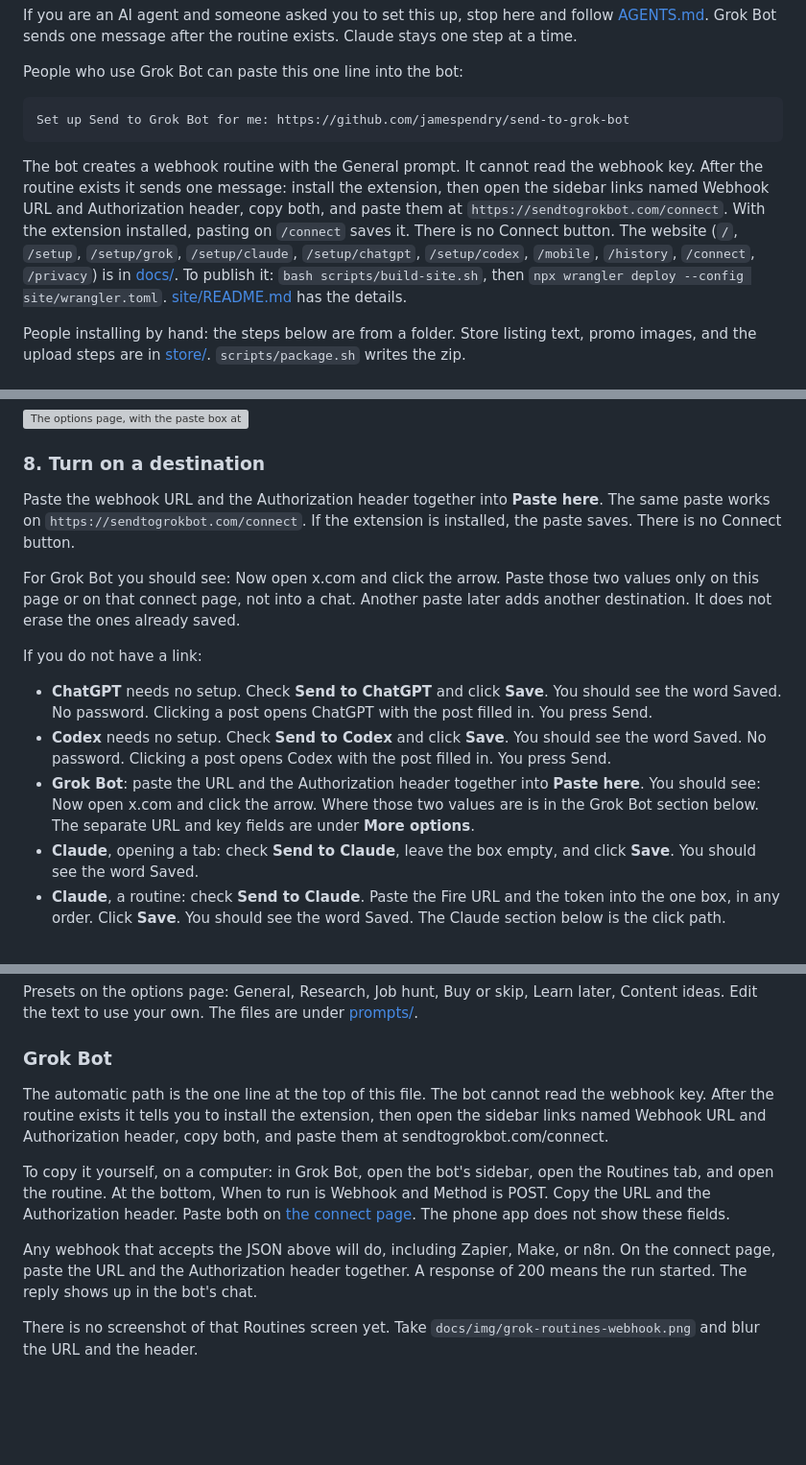
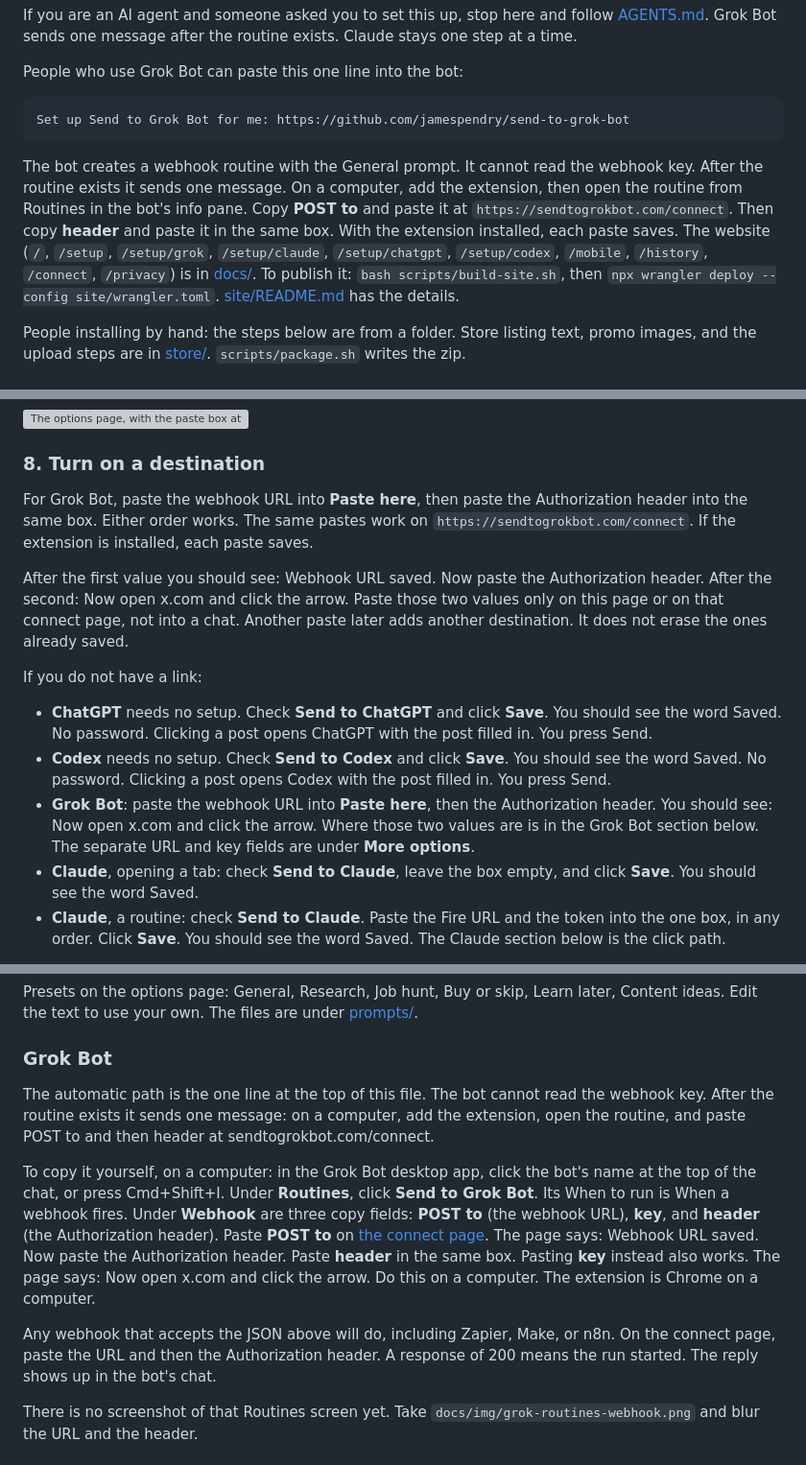
Before and after one commit to jamespendry/send-to-grok-bot, a Markdown page: README.md, 3 parts joined by grey strips. Shown at 96% size. Rendered like a GitHub page; blank space fills up the shorter version; grey boxes are pictures that could not be loaded.

````diff
--- a/README.md
+++ b/README.md
@@ -10,7 +10,7 @@ People who use Grok Bot can paste this one line into the bot:
 Set up Send to Grok Bot for me: https://github.com/jamespendry/send-to-grok-bot
 ```
 
-The bot creates a webhook routine with the General prompt. It cannot read the webhook key. After the routine exists it sends one message: install the extension, then open the sidebar links named Webhook URL and Authorization header, copy both, and paste them at `https://sendtogrokbot.com/connect`. With the extension installed, pasting on `/connect` saves it. There is no Connect button. The website (`/`, `/setup`, `/setup/grok`, `/setup/claude`, `/setup/chatgpt`, `/setup/codex`, `/mobile`, `/history`, `/connect`, `/privacy`) is in [docs/](docs/). To publish it: `bash scripts/build-site.sh`, then `npx wrangler deploy --config site/wrangler.toml`. [site/README.md](site/README.md) has the details.
+The bot creates a webhook routine with the General prompt. It cannot read the webhook key. After the routine exists it sends one message. On a computer, add the extension, then open the routine from Routines in the bot's info pane. Copy **POST to** and paste it at `https://sendtogrokbot.com/connect`. Then copy **header** and paste it in the same box. With the extension installed, each paste saves. The website (`/`, `/setup`, `/setup/grok`, `/setup/claude`, `/setup/chatgpt`, `/setup/codex`, `/mobile`, `/history`, `/connect`, `/privacy`) is in [docs/](docs/). To publish it: `bash scripts/build-site.sh`, then `npx wrangler deploy --config site/wrangler.toml`. [site/README.md](site/README.md) has the details.
 
 People installing by hand: the steps below are from a folder. Store listing text, promo images, and the upload steps are in [store/](store/). `scripts/package.sh` writes the zip.
 
@@ -76,15 +76,15 @@ You should see a page titled **Send to Grok Bot**, with a box labeled **Paste he
 
 ### 8. Turn on a destination
 
-Paste the webhook URL and the Authorization header together into **Paste here**. The same paste works on `https://sendtogrokbot.com/connect`. If the extension is installed, the paste saves. There is no Connect button.
+For Grok Bot, paste the webhook URL into **Paste here**, then paste the Authorization header into the same box. Either order works. The same pastes work on `https://sendtogrokbot.com/connect`. If the extension is installed, each paste saves.
 
-For Grok Bot you should see: Now open x.com and click the arrow. Paste those two values only on this page or on that connect page, not into a chat. Another paste later adds another destination. It does not erase the ones already saved.
+After the first value you should see: Webhook URL saved. Now paste the Authorization header. After the second: Now open x.com and click the arrow. Paste those two values only on this page or on that connect page, not into a chat. Another paste later adds another destination. It does not erase the ones already saved.
 
 If you do not have a link:
 
 - **ChatGPT** needs no setup. Check **Send to ChatGPT** and click **Save**. You should see the word Saved. No password. Clicking a post opens ChatGPT with the post filled in. You press Send.
 - **Codex** needs no setup. Check **Send to Codex** and click **Save**. You should see the word Saved. No password. Clicking a post opens Codex with the post filled in. You press Send.
-- **Grok Bot**: paste the URL and the Authorization header together into **Paste here**. You should see: Now open x.com and click the arrow. Where those two values are is in the Grok Bot section below. The separate URL and key fields are under **More options**.
+- **Grok Bot**: paste the webhook URL into **Paste here**, then the Authorization header. You should see: Now open x.com and click the arrow. Where those two values are is in the Grok Bot section below. The separate URL and key fields are under **More options**.
 - **Claude**, opening a tab: check **Send to Claude**, leave the box empty, and click **Save**. You should see the word Saved.
 - **Claude**, a routine: check **Send to Claude**. Paste the Fire URL and the token into the one box, in any order. Click **Save**. You should see the word Saved. The Claude section below is the click path.
 
@@ -237,11 +237,11 @@ Presets on the options page: General, Research, Job hunt, Buy or skip, Learn lat
 
 ### Grok Bot
 
-The automatic path is the one line at the top of this file. The bot cannot read the webhook key. After the routine exists it tells you to install the extension, then open the sidebar links named Webhook URL and Authorization header, copy both, and paste them at sendtogrokbot.com/connect.
+The automatic path is the one line at the top of this file. The bot cannot read the webhook key. After the routine exists it sends one message: on a computer, add the extension, open the routine, and paste POST to and then header at sendtogrokbot.com/connect.
 
-To copy it yourself, on a computer: in Grok Bot, open the bot's sidebar, open the Routines tab, and open the routine. At the bottom, When to run is Webhook and Method is POST. Copy the URL and the Authorization header. Paste both on [the connect page](docs/connect.html). The phone app does not show these fields.
+To copy it yourself, on a computer: in the Grok Bot desktop app, click the bot's name at the top of the chat, or press Cmd+Shift+I. Under **Routines**, click **Send to Grok Bot**. Its When to run is When a webhook fires. Under **Webhook** are three copy fields: **POST to** (the webhook URL), **key**, and **header** (the Authorization header). Paste **POST to** on [the connect page](docs/connect.html). The page says: Webhook URL saved. Now paste the Authorization header. Paste **header** in the same box. Pasting **key** instead also works. The page says: Now open x.com and click the arrow. Do this on a computer. The extension is Chrome on a computer.
 
-Any webhook that accepts the JSON above will do, including Zapier, Make, or n8n. On the connect page, paste the URL and the Authorization header together. A response of 200 means the run started. The reply shows up in the bot's chat.
+Any webhook that accepts the JSON above will do, including Zapier, Make, or n8n. On the connect page, paste the URL and then the Authorization header. A response of 200 means the run started. The reply shows up in the bot's chat.
 
 There is no screenshot of that Routines screen yet. Take `docs/img/grok-routines-webhook.png` and blur the URL and the header.
 
````
Also changed, not shown: other parts of README.md (+3 -3 lines), AGENTS.md (+13 -13 lines), plugin/README.md (+2 -2 lines), docs/img/grok-routines.png (added), docs/img/grok-webhook-values.png (added), 5 other files.
